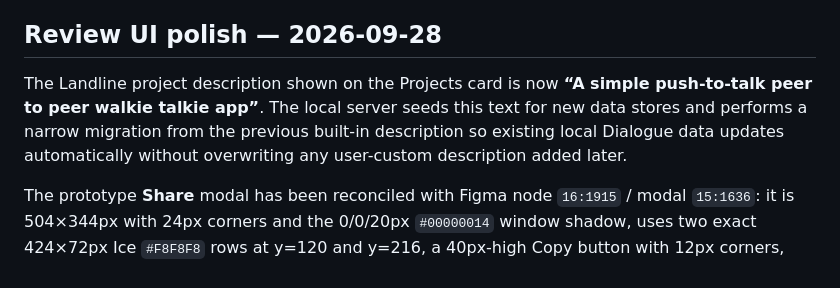
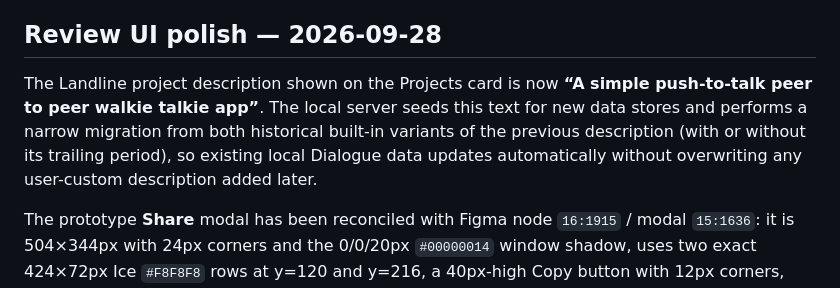
Before and after one commit to mattatgit/dialogue, a Markdown page: docs/CURRENT.md, the part around the change. Drawn GitHub-style.

Commit message:
docs: clarify Landline description migration

```diff
--- a/docs/CURRENT.md
+++ b/docs/CURRENT.md
@@ -4,7 +4,7 @@ This is the concise continuity record for active Dialogue work. Update it whenev
 
 ## Review UI polish — 2026-09-28
 
-The Landline project description shown on the Projects card is now **“A simple push-to-talk peer to peer walkie talkie app”**. The local server seeds this text for new data stores and performs a narrow migration from the previous built-in description so existing local Dialogue data updates automatically without overwriting any user-custom description added later.
+The Landline project description shown on the Projects card is now **“A simple push-to-talk peer to peer walkie talkie app”**. The local server seeds this text for new data stores and performs a narrow migration from both historical built-in variants of the previous description (with or without its trailing period), so existing local Dialogue data updates automatically without overwriting any user-custom description added later.
 
 The prototype **Share** modal has been reconciled with Figma node `16:1915` / modal `15:1636`: it is 504×344px with 24px corners and the 0/0/20px `#00000014` window shadow, uses two exact 424×72px Ice `#F8F8F8` rows at y=120 and y=216, a 40px-high Copy button with 12px corners, and the Figma 32px close control exported locally as `assets/share-modal-close.svg`. The shared blue `:focus-visible` outline is suppressed specifically for this close control; keyboard focus uses the same light Ice background treatment instead. The extra local-sharing explanatory line that was not present in the Figma modal has been removed while the underlying local-link copy behavior remains connected.
 
```
